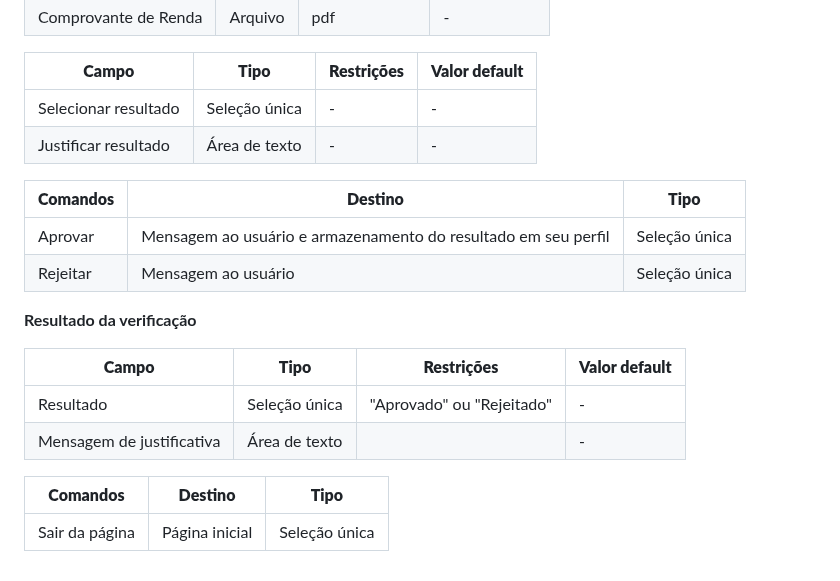
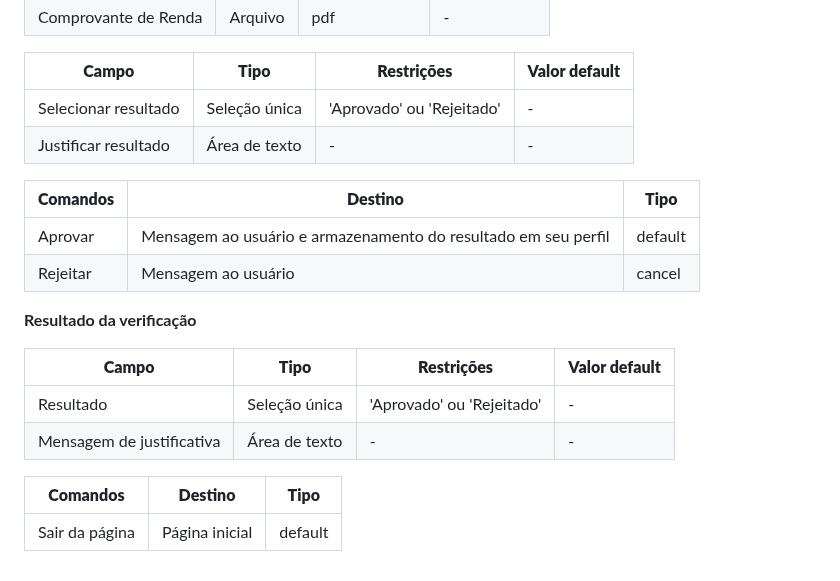
Before and after one commit to lucaazalim/tiapn-morada, a Markdown page: docs/processo-1-verificação-de-usuário.md, the part around the change. Drawn GitHub-style.

Commit message:
Atualizando detalhamento das atividades do Processo 1 #17

```diff
--- a/docs/processo-1-verificação-de-usuário.md
+++ b/docs/processo-1-verificação-de-usuário.md
@@ -29,23 +29,23 @@ No Morada, tornamos esse processo muito mais simples. Para se tornar um locatár
 | Comprovante de Renda     | Arquivo          | pdf               |  -                |
 
 |     **Campo**              | **Tipo**         | **Restrições**    | **Valor default** |
-| ---                        | ---              | ---               | ---               |
-| Selecionar resultado       | Seleção única    |  -                | -                 |
-| Justificar resultado       | Área de texto    |  -                | -                 |
+| ---                        | ---              | ---                        | ---               |
+| Selecionar resultado       | Seleção única    | 'Aprovado' ou 'Rejeitado'  | -                 |
+| Justificar resultado       | Área de texto    |  -                         | -                 |
 
 
 | **Comandos**         |  **Destino**                                                   | **Tipo**          |
 | ---                  | ---                                                            | ---               |
-| Aprovar              | Mensagem ao usuário e armazenamento do resultado em seu perfil | Seleção única     |
-| Rejeitar             | Mensagem ao usuário                                            | Seleção única      |
+| Aprovar              | Mensagem ao usuário e armazenamento do resultado em seu perfil | default           |
+| Rejeitar             | Mensagem ao usuário                                            | cancel            |
 
 **Resultado da verificação**
 
 |     **Campo**              | **Tipo**         | **Restrições**            | **Valor default** |
 | ---                        | ---              | ---                       | ---               |
-| Resultado                  | Seleção única    | "Aprovado" ou "Rejeitado" | -                 |
-| Mensagem de justificativa  | Área de texto    |                           | -                 |
+| Resultado                  | Seleção única    | 'Aprovado' ou 'Rejeitado' | -                 |
+| Mensagem de justificativa  | Área de texto    | -                         | -                 |
 
 | **Comandos**   |  **Destino**   | **Tipo**          |
 | ---            | ---            | ---               |
-| Sair da página | Página inicial | Seleção única     |
+| Sair da página | Página inicial | default     |
```
